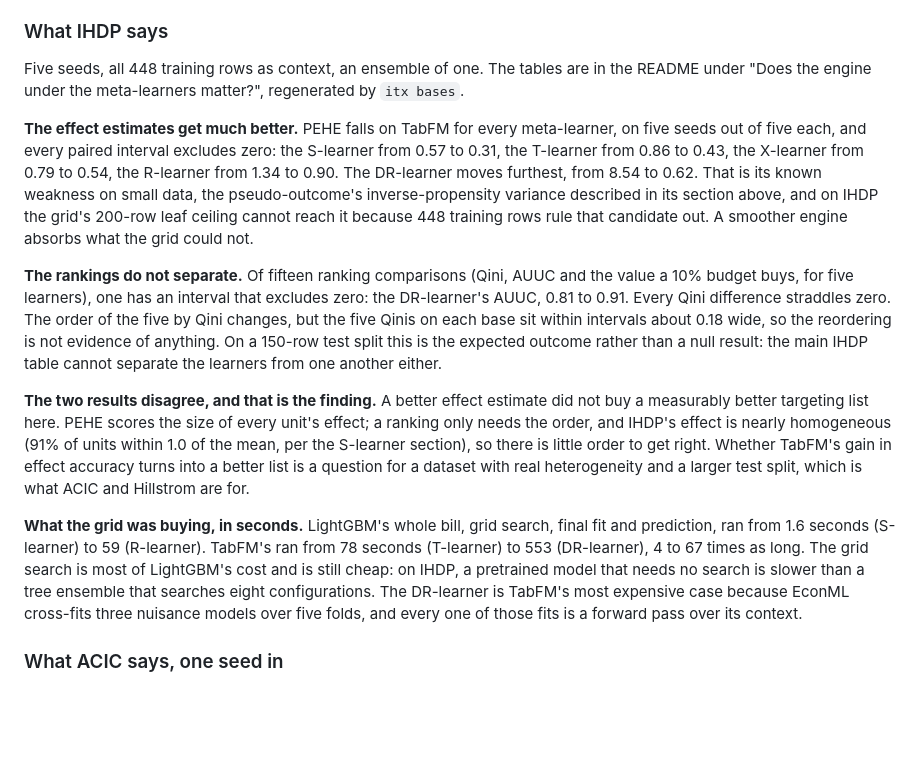
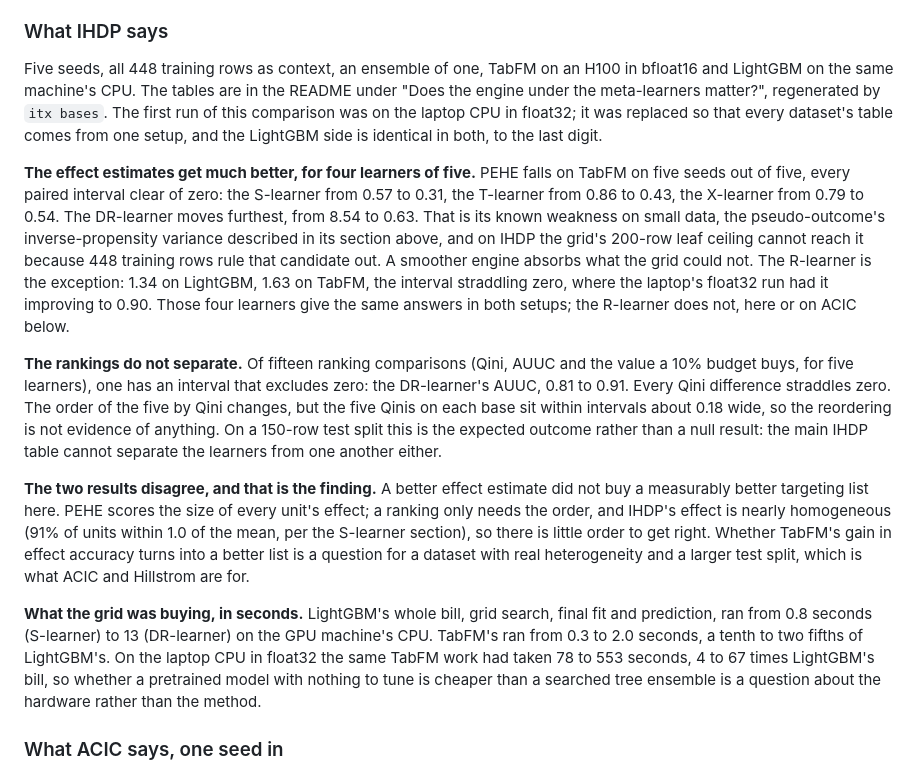
Before and after one commit to Peter-A-P/intervention-targeting-engine, a Markdown page: docs/estimators.md, the part around the change. Drawn GitHub-style; blank space fills up the shorter version.

Commit message:
docs/estimators.md: what IHDP says, on the GPU setup
PEHE gains repeat for four learners; the R-learner's does not reproduce across setups. On the GPU TabFM costs a tenth to two fifths of LightGBM's grid search, where on the laptop it cost 4 to 67 times as much.

```diff
--- a/docs/estimators.md
+++ b/docs/estimators.md
@@ -1053,16 +1053,9 @@ zero with an interval of exactly zero.
 
 ### What IHDP says
 
-Five seeds, all 448 training rows as context, an ensemble of one. The tables are in the
-README under "Does the engine under the meta-learners matter?", regenerated by `itx bases`.
+Five seeds, all 448 training rows as context, an ensemble of one, TabFM on an H100 in bfloat16 and LightGBM on the same machine's CPU. The tables are in the README under "Does the engine under the meta-learners matter?", regenerated by `itx bases`. The first run of this comparison was on the laptop CPU in float32; it was replaced so that every dataset's table comes from one setup, and the LightGBM side is identical in both, to the last digit.
 
-**The effect estimates get much better.** PEHE falls on TabFM for every meta-learner, on five
-seeds out of five each, and every paired interval excludes zero: the S-learner from 0.57 to
-0.31, the T-learner from 0.86 to 0.43, the X-learner from 0.79 to 0.54, the R-learner from
-1.34 to 0.90. The DR-learner moves furthest, from 8.54 to 0.62. That is its known weakness on
-small data, the pseudo-outcome's inverse-propensity variance described in its section above,
-and on IHDP the grid's 200-row leaf ceiling cannot reach it because 448 training rows rule
-that candidate out. A smoother engine absorbs what the grid could not.
+**The effect estimates get much better, for four learners of five.** PEHE falls on TabFM on five seeds out of five, every paired interval clear of zero: the S-learner from 0.57 to 0.31, the T-learner from 0.86 to 0.43, the X-learner from 0.79 to 0.54. The DR-learner moves furthest, from 8.54 to 0.63. That is its known weakness on small data, the pseudo-outcome's inverse-propensity variance described in its section above, and on IHDP the grid's 200-row leaf ceiling cannot reach it because 448 training rows rule that candidate out. A smoother engine absorbs what the grid could not. The R-learner is the exception: 1.34 on LightGBM, 1.63 on TabFM, the interval straddling zero, where the laptop's float32 run had it improving to 0.90. Those four learners give the same answers in both setups; the R-learner does not, here or on ACIC below.
 
 **The rankings do not separate.** Of fifteen ranking comparisons (Qini, AUUC and the value a
 10% budget buys, for five learners), one has an interval that excludes zero: the
@@ -1079,13 +1072,7 @@ ranking only needs the order, and IHDP's effect is nearly homogeneous (91% of un
 TabFM's gain in effect accuracy turns into a better list is a question for a dataset with
 real heterogeneity and a larger test split, which is what ACIC and Hillstrom are for.
 
-**What the grid was buying, in seconds.** LightGBM's whole bill, grid search, final fit and
-prediction, ran from 1.6 seconds (S-learner) to 59 (R-learner). TabFM's ran from 78 seconds
-(T-learner) to 553 (DR-learner), 4 to 67 times as long. The grid search is most of
-LightGBM's cost and is still cheap: on IHDP, a pretrained model that needs no search is
-slower than a tree ensemble that searches eight configurations. The DR-learner is TabFM's
-most expensive case because EconML cross-fits three nuisance models over five folds, and
-every one of those fits is a forward pass over its context.
+**What the grid was buying, in seconds.** LightGBM's whole bill, grid search, final fit and prediction, ran from 0.8 seconds (S-learner) to 13 (DR-learner) on the GPU machine's CPU. TabFM's ran from 0.3 to 2.0 seconds, a tenth to two fifths of LightGBM's. On the laptop CPU in float32 the same TabFM work had taken 78 to 553 seconds, 4 to 67 times LightGBM's bill, so whether a pretrained model with nothing to tune is cheaper than a searched tree ensemble is a question about the hardware rather than the method.
 
 ### What ACIC says, one seed in
 
```
